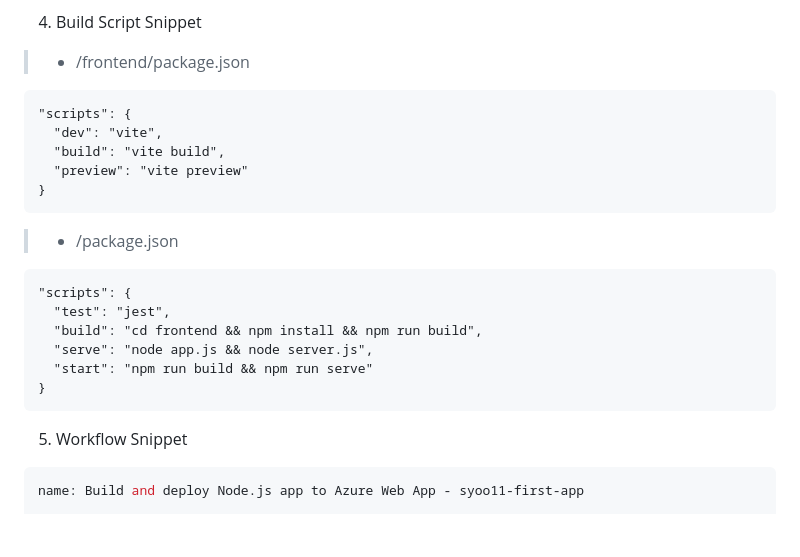
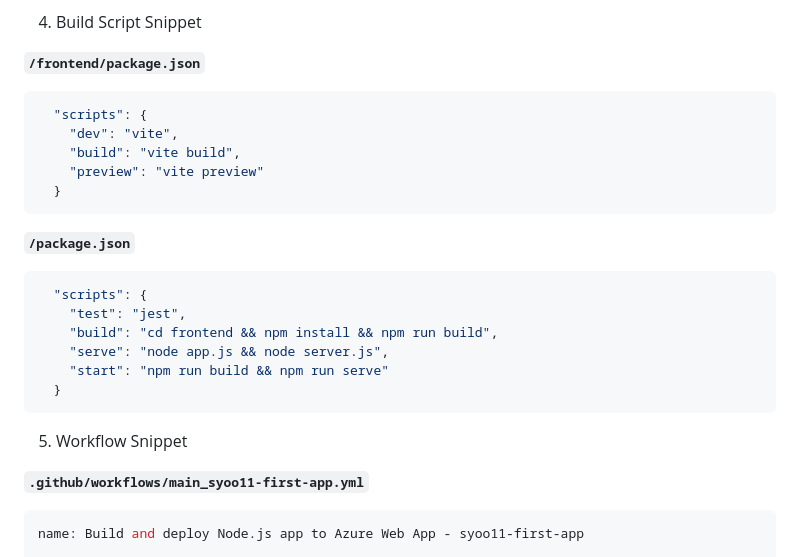
Before and after one commit to eva-seulki/syoo11-first-app, a Markdown page: README.md, the part around one of its changes. GitHub-like rendering; blank space fills up the shorter version.

````diff
--- a/README.md
+++ b/README.md
@@ -41,25 +41,30 @@ Azure Devops:
 > * Azure Web App (Linux instance)
 
 4. Build Script Snippet
-> * /frontend/package.json
-  ```
+
+**`/frontend/package.json`**
+```json
   "scripts": {
     "dev": "vite",
     "build": "vite build",
     "preview": "vite preview"
   }
-  ```
-> * /package.json
-  ```
+```
+
+**`/package.json`**
+```json
   "scripts": {
     "test": "jest",
     "build": "cd frontend && npm install && npm run build",
     "serve": "node app.js && node server.js",
     "start": "npm run build && npm run serve"
   }
-  ```
+```
+
 5. Workflow Snippet
-``` yaml
+
+**`.github/workflows/main_syoo11-first-app.yml`**
+```yml
 name: Build and deploy Node.js app to Azure Web App - syoo11-first-app
 
 on:
````
Also changed, not shown: other parts of README.md (+2 -2 lines).
